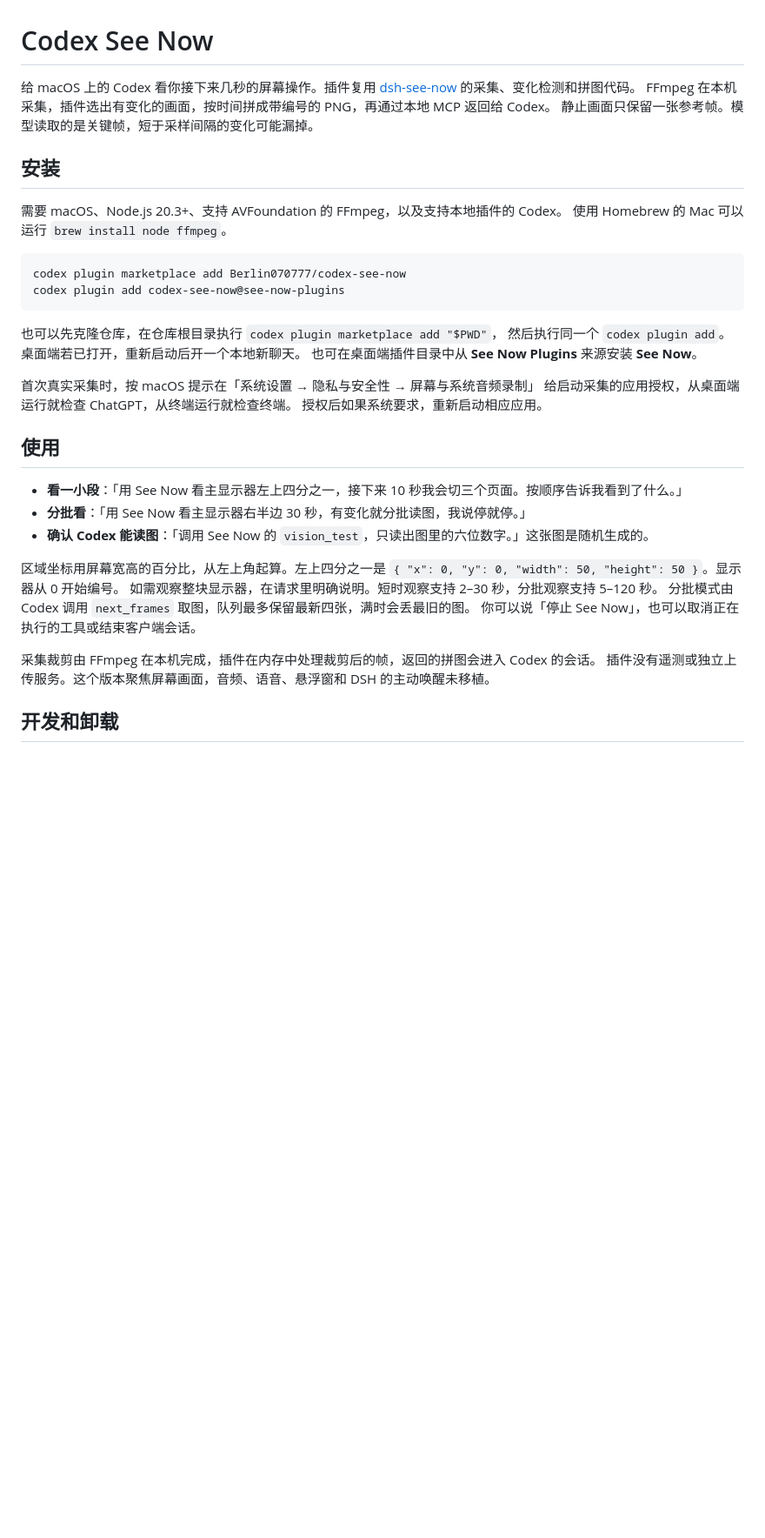
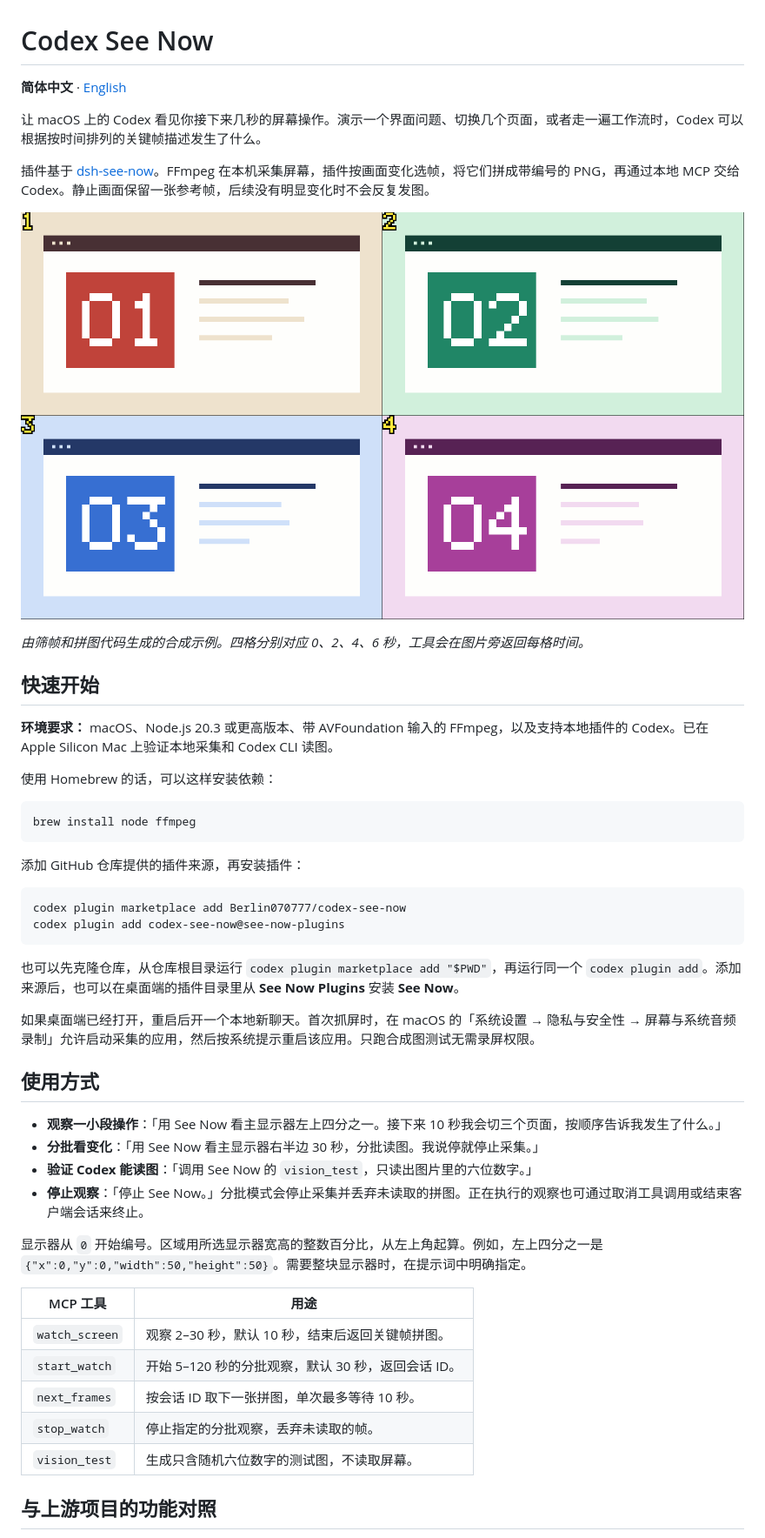
Before and after one commit to Berlin070777/codex-see-now, a Markdown page: README.md, the part around one of its changes. Shown at 87% size. Drawn GitHub-style; pictures changed too: docs/images/contact-sheet.png (added); blank space fills up the shorter version.

Commit message:
Document Codex See Now in Chinese and English

````diff
--- a/README.md
+++ b/README.md
@@ -1,42 +1,52 @@
 # Codex See Now
 
-给 macOS 上的 Codex 看你接下来几秒的屏幕操作。插件复用
-[dsh-see-now](https://github.com/SAOS-3624/dsh-see-now) 的采集、变化检测和拼图代码。
-FFmpeg 在本机采集，插件选出有变化的画面，按时间拼成带编号的 PNG，再通过本地 MCP 返回给 Codex。
-静止画面只保留一张参考帧。模型读取的是关键帧，短于采样间隔的变化可能漏掉。
+**简体中文** · [English](README.en.md)
 
-## 安装
+让 macOS 上的 Codex 看见你接下来几秒的屏幕操作。演示一个界面问题、切换几个页面，或者走一遍工作流时，Codex 可以根据按时间排列的关键帧描述发生了什么。
 
-需要 macOS、Node.js 20.3+、支持 AVFoundation 的 FFmpeg，以及支持本地插件的 Codex。
-使用 Homebrew 的 Mac 可以运行 `brew install node ffmpeg`。
+插件基于 [dsh-see-now](https://github.com/SAOS-3624/dsh-see-now)。FFmpeg 在本机采集屏幕，插件按画面变化选帧，将它们拼成带编号的 PNG，再通过本地 MCP 交给 Codex。静止画面保留一张参考帧，后续没有明显变化时不会反复发图。
+
+![四张合成画面按时间顺序拼成一张图，左上角标有 1 到 4](docs/images/contact-sheet.png)
+
+*由筛帧和拼图代码生成的合成示例。四格分别对应 0、2、4、6 秒，工具会在图片旁返回每格时间。*
+
+## 快速开始
+
+**环境要求：** macOS、Node.js 20.3 或更高版本、带 AVFoundation 输入的 FFmpeg，以及支持本地插件的 Codex。已在 Apple Silicon Mac 上验证本地采集和 Codex CLI 读图。
+
+使用 Homebrew 的话，可以这样安装依赖：
+
+```sh
+brew install node ffmpeg
+```
+
+添加 GitHub 仓库提供的插件来源，再安装插件：
 
 ```sh
 codex plugin marketplace add Berlin070777/codex-see-now
 codex plugin add codex-see-now@see-now-plugins
 ```
 
-也可以先克隆仓库，在仓库根目录执行 `codex plugin marketplace add "$PWD"`，
-然后执行同一个 `codex plugin add`。桌面端若已打开，重新启动后开一个本地新聊天。
-也可在桌面端插件目录中从 **See Now Plugins** 来源安装 **See Now**。
+也可以先克隆仓库，从仓库根目录运行 `codex plugin marketplace add "$PWD"`，再运行同一个 `codex plugin add`。添加来源后，也可以在桌面端的插件目录里从 **See Now Plugins** 安装 **See Now**。
 
-首次真实采集时，按 macOS 提示在「系统设置 → 隐私与安全性 → 屏幕与系统音频录制」
-给启动采集的应用授权，从桌面端运行就检查 ChatGPT，从终端运行就检查终端。
-授权后如果系统要求，重新启动相应应用。
+如果桌面端已经打开，重启后开一个本地新聊天。首次抓屏时，在 macOS 的「系统设置 → 隐私与安全性 → 屏幕与系统音频录制」允许启动采集的应用，然后按系统提示重启该应用。只跑合成图测试无需录屏权限。
 
-## 使用
+## 使用方式
 
-- **看一小段**：「用 See Now 看主显示器左上四分之一，接下来 10 秒我会切三个页面。按顺序告诉我看到了什么。」
-- **分批看**：「用 See Now 看主显示器右半边 30 秒，有变化就分批读图，我说停就停。」
-- **确认 Codex 能读图**：「调用 See Now 的 `vision_test`，只读出图里的六位数字。」这张图是随机生成的。
+- **观察一小段操作**：「用 See Now 看主显示器左上四分之一。接下来 10 秒我会切三个页面，按顺序告诉我发生了什么。」
+- **分批看变化**：「用 See Now 看主显示器右半边 30 秒，分批读图。我说停就停止采集。」
+- **验证 Codex 能读图**：「调用 See Now 的 `vision_test`，只读出图片里的六位数字。」
+- **停止观察**：「停止 See Now。」分批模式会停止采集并丢弃未读取的拼图。正在执行的观察也可通过取消工具调用或结束客户端会话来终止。
 
-区域坐标用屏幕宽高的百分比，从左上角起算。左上四分之一是
-`{ "x": 0, "y": 0, "width": 50, "height": 50 }`。显示器从 0 开始编号。
-如需观察整块显示器，在请求里明确说明。短时观察支持 2–30 秒，分批观察支持 5–120 秒。
-分批模式由 Codex 调用 `next_frames` 取图，队列最多保留最新四张，满时会丢最旧的图。
-你可以说「停止 See Now」，也可以取消正在执行的工具或结束客户端会话。
+显示器从 `0` 开始编号。区域用所选显示器宽高的整数百分比，从左上角起算。例如，左上四分之一是 `{"x":0,"y":0,"width":50,"height":50}`。需要整块显示器时，在提示词中明确指定。
 
-采集裁剪由 FFmpeg 在本机完成，插件在内存中处理裁剪后的帧，返回的拼图会进入 Codex 的会话。
-插件没有遥测或独立上传服务。这个版本聚焦屏幕画面，音频、语音、悬浮窗和 DSH 的主动唤醒未移植。
+| MCP 工具 | 用途 |
+| --- | --- |
+| `watch_screen` | 观察 2–30 秒，默认 10 秒，结束后返回关键帧拼图。 |
+| `start_watch` | 开始 5–120 秒的分批观察，默认 30 秒，返回会话 ID。 |
+| `next_frames` | 按会话 ID 取下一张拼图，单次最多等待 10 秒。 |
+| `stop_watch` | 停止指定的分批观察，丢弃未读取的帧。 |
+| `vision_test` | 生成只含随机六位数字的测试图，不读取屏幕。 |
 
-## 开发和卸载
+## 与上游项目的功能对照
 
````
Also changed, not shown: other parts of README.md (+45 -6 lines), README.en.md (added, +104 -0 lines).
